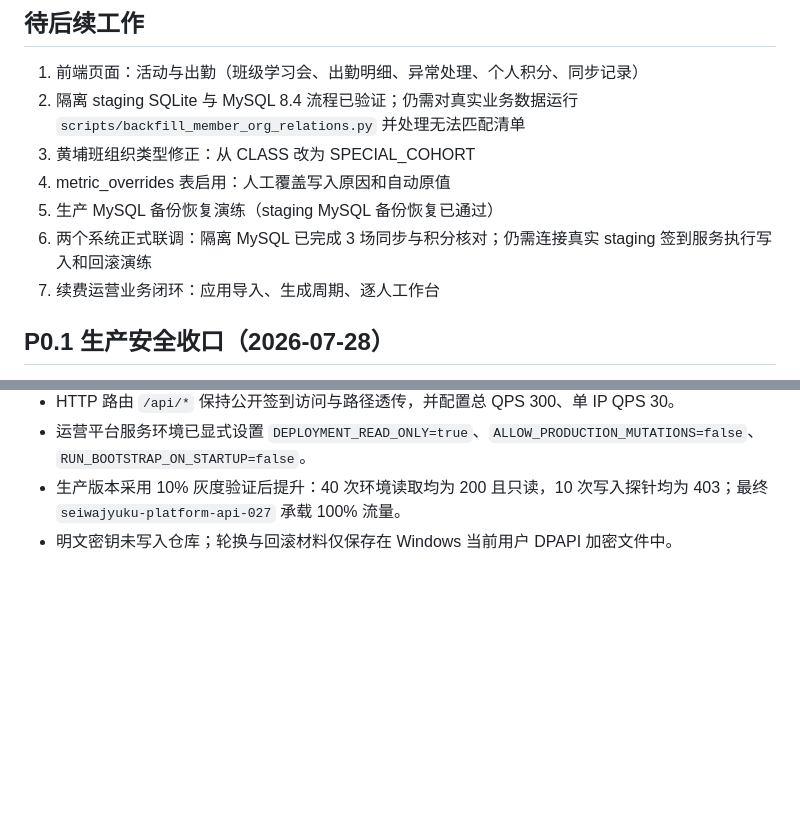
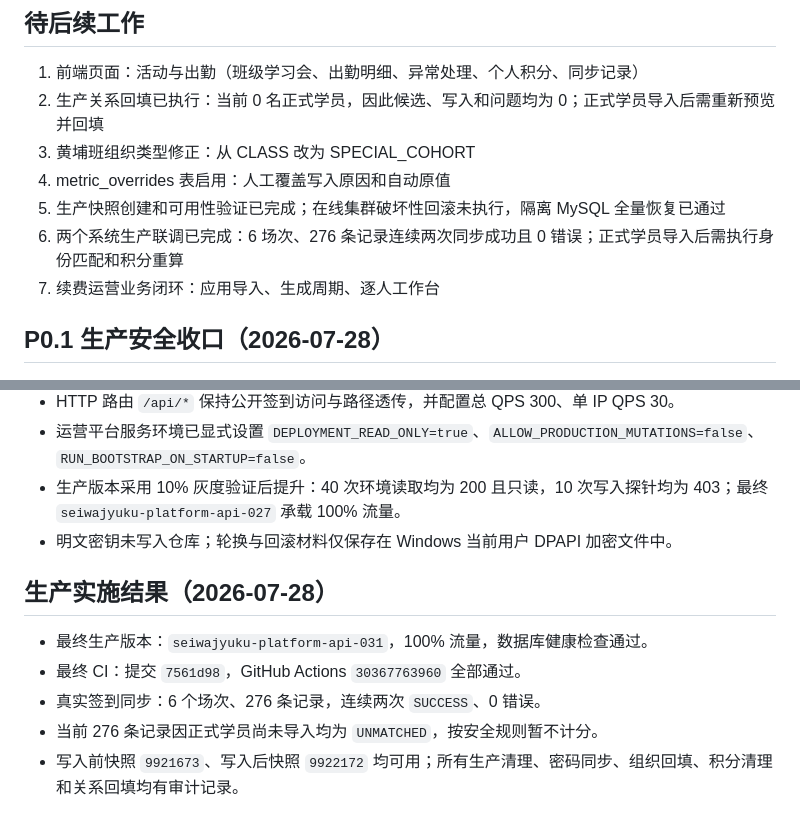
Before and after one commit to spring-chao/seiwajyuku-platform, a Markdown page: docs/tasks/09-p0-security-and-three-session-design.md, 2 parts joined by grey strips. Drawn GitHub-style; blank space fills up the shorter version.

```diff
--- a/docs/tasks/09-p0-security-and-three-session-design.md
+++ b/docs/tasks/09-p0-security-and-three-session-design.md
@@ -216,11 +216,11 @@ checked_at > scheduled_start_at → 迟到
 ## 待后续工作
 
 1. 前端页面：活动与出勤（班级学习会、出勤明细、异常处理、个人积分、同步记录）
-2. 隔离 staging SQLite 与 MySQL 8.4 流程已验证；仍需对真实业务数据运行 `scripts/backfill_member_org_relations.py` 并处理无法匹配清单
+2. 生产关系回填已执行：当前 0 名正式学员，因此候选、写入和问题均为 0；正式学员导入后需重新预览并回填
 3. 黄埔班组织类型修正：从 CLASS 改为 SPECIAL_COHORT
 4. metric_overrides 表启用：人工覆盖写入原因和自动原值
-5. 生产 MySQL 备份恢复演练（staging MySQL 备份恢复已通过）
-6. 两个系统正式联调：隔离 MySQL 已完成 3 场同步与积分核对；仍需连接真实 staging 签到服务执行写入和回滚演练
+5. 生产快照创建和可用性验证已完成；在线集群破坏性回滚未执行，隔离 MySQL 全量恢复已通过
+6. 两个系统生产联调已完成：6 场次、276 条记录连续两次同步成功且 0 错误；正式学员导入后需执行身份匹配和积分重算
 7. 续费运营业务闭环：应用导入、生成周期、逐人工作台
 
 ## P0.1 生产安全收口（2026-07-28）
@@ -233,3 +233,11 @@ checked_at > scheduled_start_at → 迟到
 - 运营平台服务环境已显式设置 `DEPLOYMENT_READ_ONLY=true`、`ALLOW_PRODUCTION_MUTATIONS=false`、`RUN_BOOTSTRAP_ON_STARTUP=false`。
 - 生产版本采用 10% 灰度验证后提升：40 次环境读取均为 200 且只读，10 次写入探针均为 403；最终 `seiwajyuku-platform-api-027` 承载 100% 流量。
 - 明文密钥未写入仓库；轮换与回滚材料仅保存在 Windows 当前用户 DPAPI 加密文件中。
+
+## 生产实施结果（2026-07-28）
+
+- 最终生产版本：`seiwajyuku-platform-api-031`，100% 流量，数据库健康检查通过。
+- 最终 CI：提交 `7561d98`，GitHub Actions `30367763960` 全部通过。
+- 真实签到同步：6 个场次、276 条记录，连续两次 `SUCCESS`、0 错误。
+- 当前 276 条记录因正式学员尚未导入均为 `UNMATCHED`，按安全规则暂不计分。
+- 写入前快照 `9921673`、写入后快照 `9922172` 均可用；所有生产清理、密码同步、组织回填、积分清理和关系回填均有审计记录。
```
Also changed, not shown: docs/tasks/首批8个Codex任务.md (+5 -5 lines), docs/verification/2026-07-28代码级审核与P0修复验证.md (+24 -9 lines).
